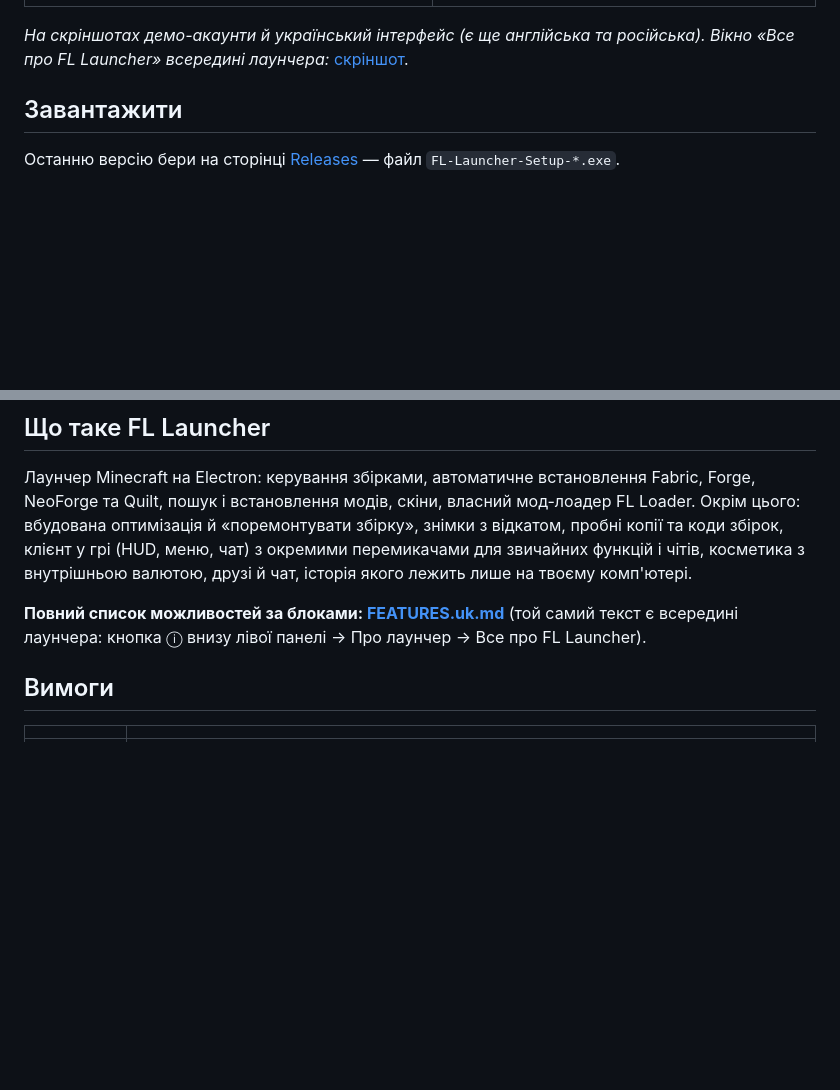
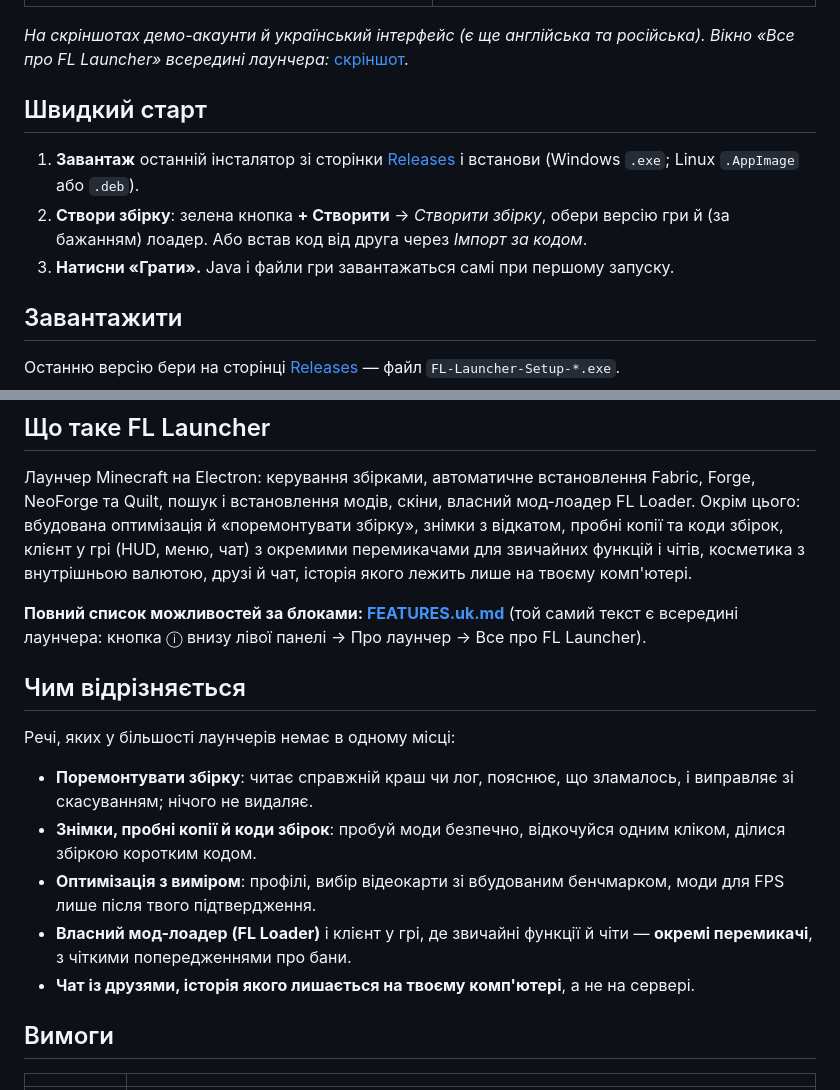
Before and after one commit to Faneraiy14/fl-launcher, a Markdown page: README.uk.md, 2 parts joined by grey strips. GitHub-like rendering; blank space fills up the shorter version.

Commit message:
README: швидкий старт і чим відрізняється
Co-Authored-By: Claude Sonnet 5.5 <noreply@anthropic.com>

```diff
--- a/README.uk.md
+++ b/README.uk.md
@@ -13,6 +13,12 @@
 | ![Вкладка Клієнт](docs/img/client-tab.png) | ![Друзі й чат](docs/img/friends-chat.png) |
 
 *На скріншотах демо-акаунти й український інтерфейс (є ще англійська та російська). Вікно «Все про FL Launcher» всередині лаунчера:* [скріншот](docs/img/about-features.png).
+
+## Швидкий старт
+
+1. **Завантаж** останній інсталятор зі сторінки [Releases](https://github.com/Faneraiy14/fl-launcher/releases/latest) і встанови (Windows `.exe`; Linux `.AppImage` або `.deb`).
+2. **Створи збірку**: зелена кнопка **+ Створити** → *Створити збірку*, обери версію гри й (за бажанням) лоадер. Або встав код від друга через *Імпорт за кодом*.
+3. **Натисни «Грати».** Java і файли гри завантажаться самі при першому запуску.
 
 ## Завантажити
 
@@ -34,6 +40,16 @@ Fabric, Forge, NeoForge та Quilt, пошук і встановлення мо
 
 **Повний список можливостей за блоками: [FEATURES.uk.md](FEATURES.uk.md)**
 (той самий текст є всередині лаунчера: кнопка ⓘ внизу лівої панелі → Про лаунчер → Все про FL Launcher).
+
+## Чим відрізняється
+
+Речі, яких у більшості лаунчерів немає в одному місці:
+
+- **Поремонтувати збірку**: читає справжній краш чи лог, пояснює, що зламалось, і виправляє зі скасуванням; нічого не видаляє.
+- **Знімки, пробні копії й коди збірок**: пробуй моди безпечно, відкочуйся одним кліком, ділися збіркою коротким кодом.
+- **Оптимізація з виміром**: профілі, вибір відеокарти зі вбудованим бенчмарком, моди для FPS лише після твого підтвердження.
+- **Власний мод-лоадер (FL Loader)** і клієнт у грі, де звичайні функції й чіти — **окремі перемикачі**, з чіткими попередженнями про бани.
+- **Чат із друзями, історія якого лишається на твоєму комп'ютері**, а не на сервері.
 
 ## Вимоги
 
```
Also changed, not shown: README.md (+16 -0 lines).
